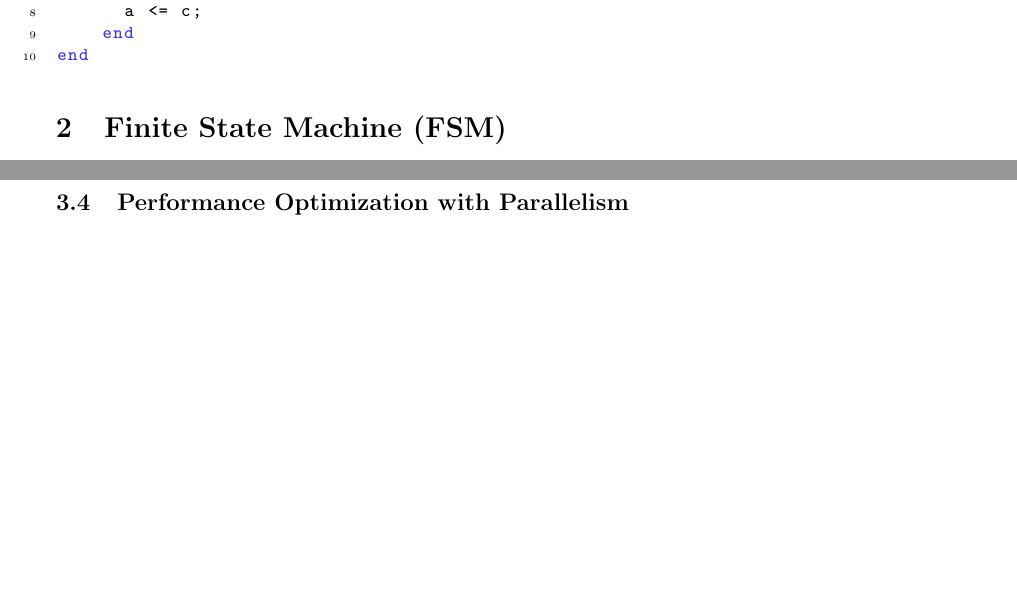
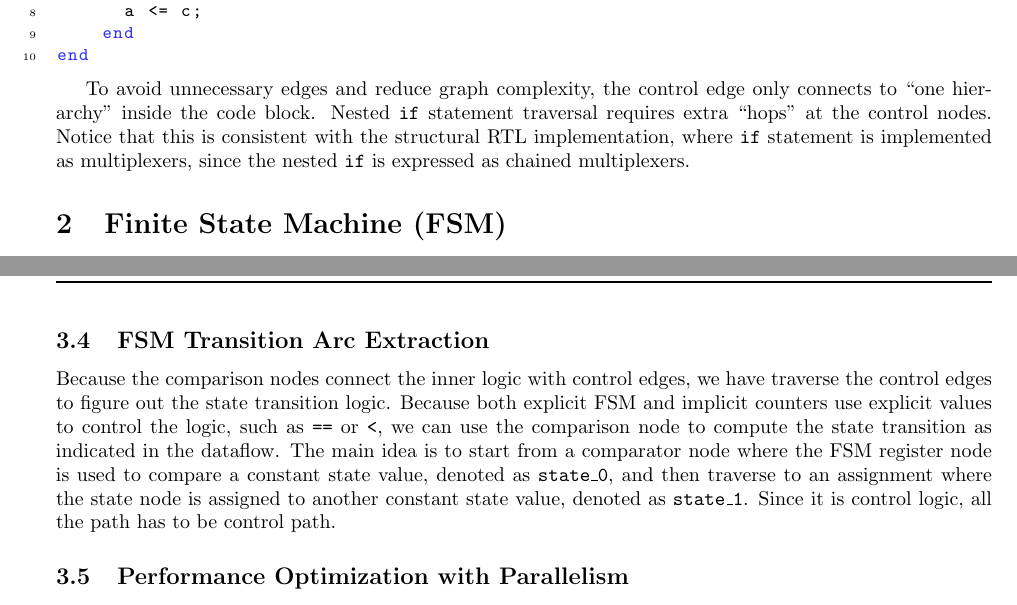
Before and after one commit to Kuree/pastafarian, a LaTeX document (docs/main.tex): two parts of pages 2 and 5 of 7 before the commit and two parts of pages 2 and 7 of 7 after it, joined at a grey line, cut so that both start at the same text, the shorter picture padded with empty space. Compiled offline with pdfLaTeX.

Commit message:
add docs on syntax arc extraction

```diff
--- a/docs/main.tex
+++ b/docs/main.tex
@@ -114,6 +114,11 @@ end
     type, and dashed arrow represents non-blocking assignment.}
     \label{fig:2}
 \end{figure}
+
+To avoid unnecessary edges and reduce graph complexity, the control edge only connects to ``one hierarchy''
+inside the code block. Nested \texttt{if} statement traversal requires extra ``hops'' at the control nodes.
+Notice that this is consistent with the structural RTL implementation, where \texttt{if} statement is
+implemented as multiplexers, since the nested \texttt{if} is expressed as chained multiplexers.
 
 \section{Finite State Machine (FSM)}\label{sec:fsm}
 For the purpose of HDL-based design, we categorize FSM into two catagories:
@@ -408,6 +413,16 @@ terminal condition is $v == v_2$ instead of $v == r$ and the algorithm will work
 fine. Conceptually, if $v_1$ and $v_2$ are the same we will get a loop, which is what the
 algorithm is designed for.
 
+\subsection{FSM Transition Arc Extraction}
+Because the comparison nodes connect the inner logic with control edges, we have traverse
+the control edges to figure out the state transition logic. Because both explicit FSM and
+implicit counters use explicit values to control the logic, such as \texttt{==} or \texttt{<},
+we can use the comparison node to compute the state transition as indicated in the dataflow.
+The main idea is to start from a comparator node where the FSM register node is used to compare
+a constant state value, denoted as \texttt{state\_0}, and then traverse to an assignment where
+the state node is assigned to another constant state value, denoted as \texttt{state\_1}.
+Since it is control logic, all the path has to be control path.
+
 \subsection{Performance Optimization with Parallelism}
 Notice that all the algorithms used in Algorithm~\ref{alg:1} are intentionally designed to not
 share data during the iteration, nor do they modify the graph structure. As a result, we have
```
Also changed, not shown: docs/main.tex (4 more changed lines).
